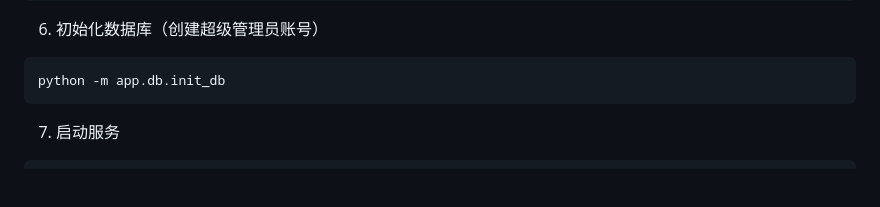
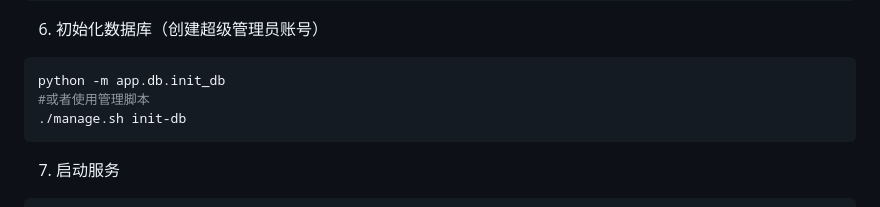
Before and after one commit to losesky/jinyiwei, a Markdown page: README.md, the part around the change. GitHub-like rendering; blank space fills up the shorter version.

Commit message:
修改初始信息

````diff
--- a/README.md
+++ b/README.md
@@ -93,6 +93,8 @@ alembic upgrade head
 6. 初始化数据库（创建超级管理员账号）
 ```bash
 python -m app.db.init_db
+#或者使用管理脚本
+./manage.sh init-db
 ```
 
 7. 启动服务
````
